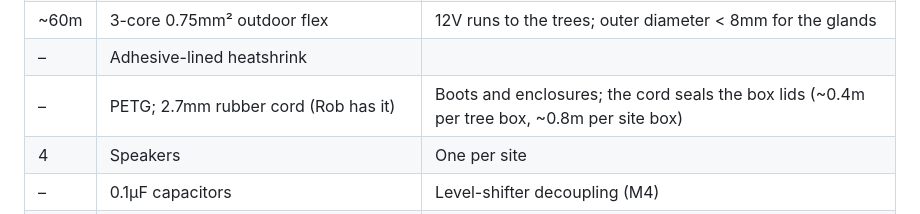
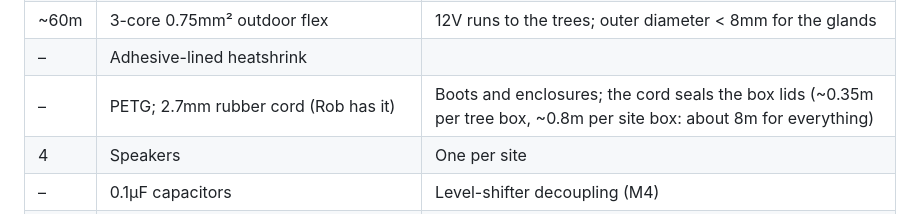
Before and after one commit to IJMOK/StairTreeChoir, a Markdown page: docs/bom.md, the part around the change. Drawn GitHub-style.

```diff
--- a/docs/bom.md
+++ b/docs/bom.md
@@ -43,7 +43,7 @@ Tree controller: DIY boards (Rob, 21 Oct 2026). See electronics/README.md.
 | 8 | Mean Well LPV-100-12 (12V 8.5A, IP67) | One per pair of trees, all at the site box; 7 + 1 spare. Genuine, UK distributor: ~£28 ex VAT, in stock at Future House Store (checked 23 Oct 2026) |
 | ~60m | 3-core 0.75mm² outdoor flex | 12V runs to the trees; outer diameter < 8mm for the glands |
 | – | Adhesive-lined heatshrink | |
-| – | PETG; 2.7mm rubber cord (Rob has it) | Boots and enclosures; the cord seals the box lids (~0.4m per tree box, ~0.8m per site box) |
+| – | PETG; 2.7mm rubber cord (Rob has it) | Boots and enclosures; the cord seals the box lids (~0.35m per tree box, ~0.8m per site box: about 8m for everything) |
 | 4 | Speakers | One per site |
 | – | 0.1µF capacitors | Level-shifter decoupling (M4) |
 | 14 | Small TVS diodes (optional) | Data line protection at each tree controller |
```
Also changed, not shown: enclosure/README.md (+1 -1 lines).
